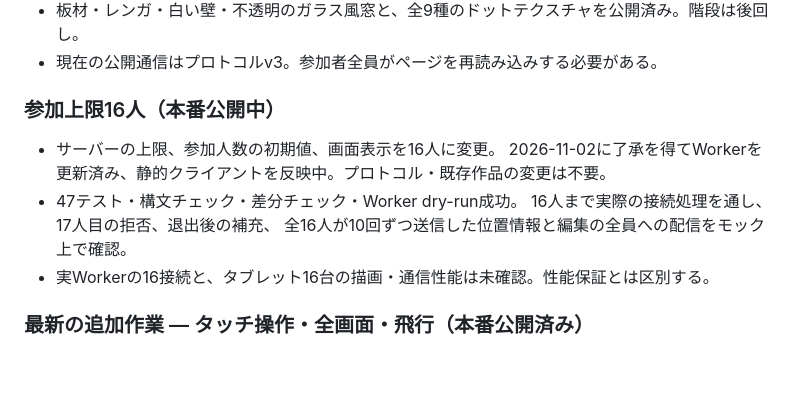
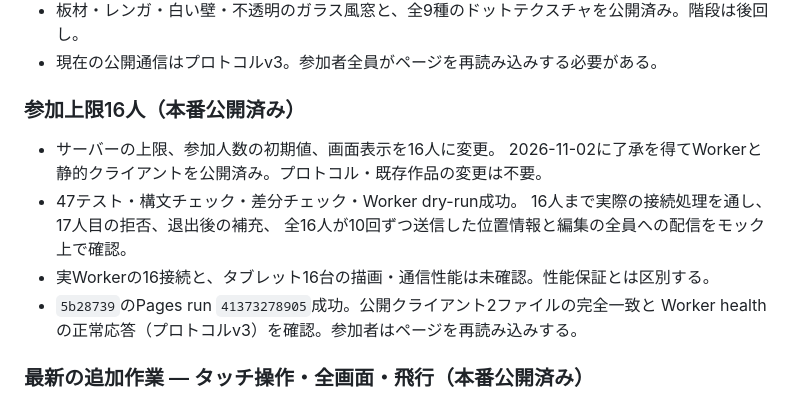
Before and after one commit to RyutaAwashima/moneycraft, a Markdown page: PROGRESS.md, the part around the change. Rendered like a GitHub page; blank space fills up the shorter version.

```diff
--- a/PROGRESS.md
+++ b/PROGRESS.md
@@ -17,14 +17,16 @@
 - 板材・レンガ・白い壁・不透明のガラス風窓と、全9種のドットテクスチャを公開済み。階段は後回し。
 - 現在の公開通信はプロトコルv3。参加者全員がページを再読み込みする必要がある。
 
-### 参加上限16人（本番公開中）
+### 参加上限16人（本番公開済み）
 
 - サーバーの上限、参加人数の初期値、画面表示を16人に変更。
-  2026-11-02に了承を得てWorkerを更新済み、静的クライアントを反映中。プロトコル・既存作品の変更は不要。
+  2026-11-02に了承を得てWorkerと静的クライアントを公開済み。プロトコル・既存作品の変更は不要。
 - 47テスト・構文チェック・差分チェック・Worker dry-run成功。
   16人まで実際の接続処理を通し、17人目の拒否、退出後の補充、
   全16人が10回ずつ送信した位置情報と編集の全員への配信をモック上で確認。
 - 実Workerの16接続と、タブレット16台の描画・通信性能は未確認。性能保証とは区別する。
+- `5b28739`のPages run `41373278905`成功。公開クライアント2ファイルの完全一致と
+  Worker healthの正常応答（プロトコルv3）を確認。参加者はページを再読み込みする。
 
 ### 最新の追加作業 — タッチ操作・全画面・飛行（本番公開済み）
 
```
Also changed, not shown: README.md (+2 -2 lines), WORK_LOG.md (+3 -0 lines).
